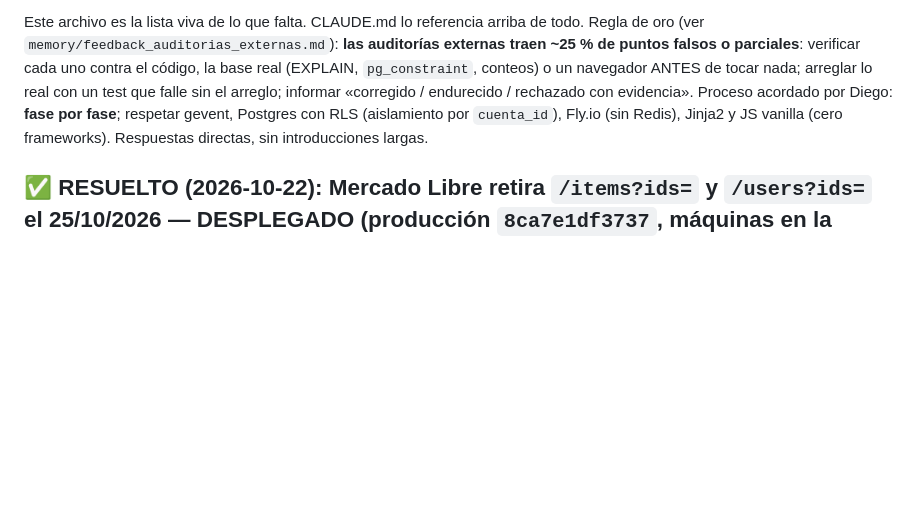
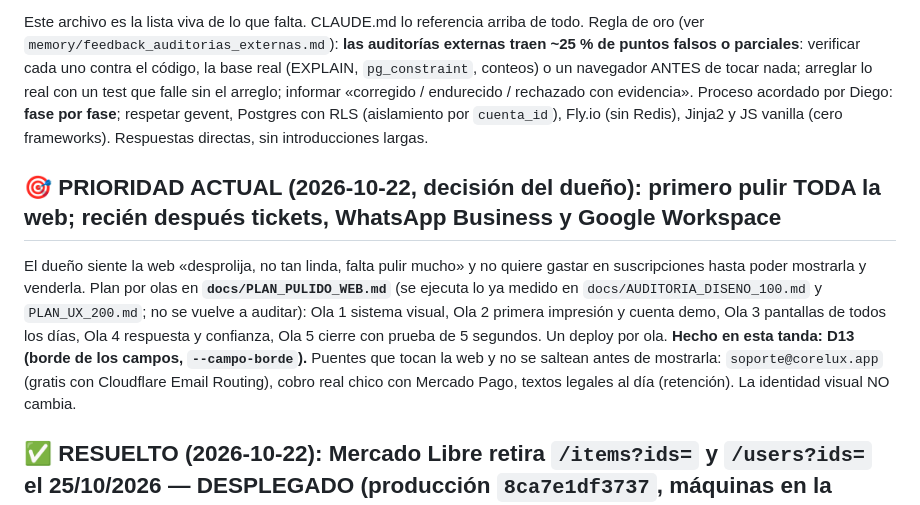
Before and after one commit to GestionCore/CoreCore, a Markdown page: PENDIENTES.md, the part around the change. Rendered like a GitHub page; blank space fills up the shorter version.

Commit message:
docs: plan de pulido de la web por olas (primero la página; tickets, WhatsApp Business y Google Workspace después)
Co-Authored-By: Claude Sonnet 5.5 <noreply@anthropic.com>

```diff
--- a/PENDIENTES.md
+++ b/PENDIENTES.md
@@ -5,6 +5,9 @@
 Este archivo es la lista viva de lo que falta. CLAUDE.md lo referencia arriba de todo. Regla de oro (ver `memory/feedback_auditorias_externas.md`): **las auditorías externas traen ~25 % de puntos falsos o parciales**:
 verificar cada uno contra el código, la base real (EXPLAIN, `pg_constraint`, conteos) o un navegador ANTES de tocar nada; arreglar lo real con un test que falle sin el arreglo; informar «corregido / endurecido / rechazado con evidencia».
 Proceso acordado por Diego: **fase por fase**; respetar gevent, Postgres con RLS (aislamiento por `cuenta_id`), Fly.io (sin Redis), Jinja2 y JS vanilla (cero frameworks). Respuestas directas, sin introducciones largas.
+
+## 🎯 PRIORIDAD ACTUAL (2026-10-22, decisión del dueño): primero pulir TODA la web; recién después tickets, WhatsApp Business y Google Workspace
+El dueño siente la web «desprolija, no tan linda, falta pulir mucho» y no quiere gastar en suscripciones hasta poder mostrarla y venderla. Plan por olas en **`docs/PLAN_PULIDO_WEB.md`** (se ejecuta lo ya medido en `docs/AUDITORIA_DISENO_100.md` y `PLAN_UX_200.md`; no se vuelve a auditar): Ola 1 sistema visual, Ola 2 primera impresión y cuenta demo, Ola 3 pantallas de todos los días, Ola 4 respuesta y confianza, Ola 5 cierre con prueba de 5 segundos. Un deploy por ola. **Hecho en esta tanda: D13 (borde de los campos, `--campo-borde`).** Puentes que tocan la web y no se saltean antes de mostrarla: `soporte@corelux.app` (gratis con Cloudflare Email Routing), cobro real chico con Mercado Pago, textos legales al día (retención). La identidad visual NO cambia.
 
 ## ✅ RESUELTO (2026-10-22): Mercado Libre retira `/items?ids=` y `/users?ids=` el 25/10/2026 — DESPLEGADO (producción `8ca7e1df3737`, máquinas en la versión 83)
 **Verificado en producción tras el 2.º deploy (2026-10-22, desde una máquina con el código desplegado y publicaciones propias):** con y sin `attributes`, 60 publicaciones en 3 lotes con estado 200 (y con una inexistente mezclada, 61 elementos: 60 × 200 y 1 × 404), sin fallos, usando `/items/bulk` (`[ItemsBulk] se usa /items/bulk.`); las sugerencias de Competencia ya aceptan más de 20 publicaciones; el CSP de producción ya no permite imágenes por `http:`. Los dos fallos de health check del log son los de cada máquina al reiniciarse en el deploy y luego pasan. Lo que sigue (más abajo) es el detalle de cómo se llegó.
```
Also changed, not shown: docs/PLAN_PULIDO_WEB.md (added, +82 -0 lines).
